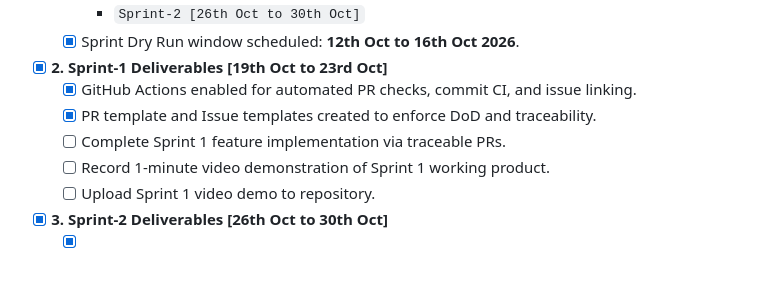
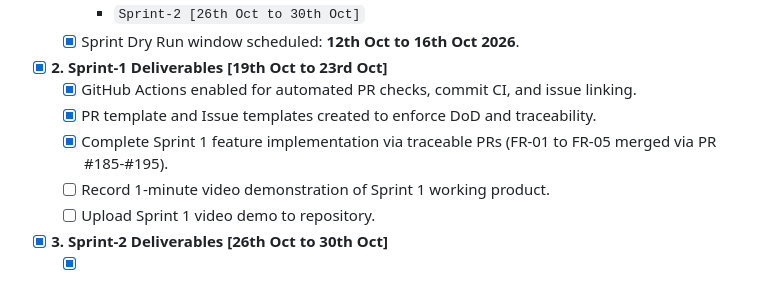
Before and after one commit to Shashankb30/Hostel-Management-System, a Markdown page: BACKLOG_SPRINT_PLAN.md, the part around the change. GitHub-like rendering.

Commit message:
docs(backlog): record Sprint 1 completion in Deliverables Checklist
- Marked Sprint 1 feature implementation as complete (FR-01 to FR-05 merged via PR #185-#195)
- Aligned deliverables checklist with sprint execution status

```diff
--- a/BACKLOG_SPRINT_PLAN.md
+++ b/BACKLOG_SPRINT_PLAN.md
@@ -77,7 +77,7 @@ This document details the complete breakdown of the product backlog, story point
 - [x] **2. Sprint-1 Deliverables [19th Oct to 23rd Oct]**
   - [x] GitHub Actions enabled for automated PR checks, commit CI, and issue linking.
   - [x] PR template and Issue templates created to enforce DoD and traceability.
-  - [ ] Complete Sprint 1 feature implementation via traceable PRs.
+  - [x] Complete Sprint 1 feature implementation via traceable PRs (FR-01 to FR-05 merged via PR #185-#195).
   - [ ] Record 1-minute video demonstration of Sprint 1 working product.
   - [ ] Upload Sprint 1 video demo to repository.
 
```
